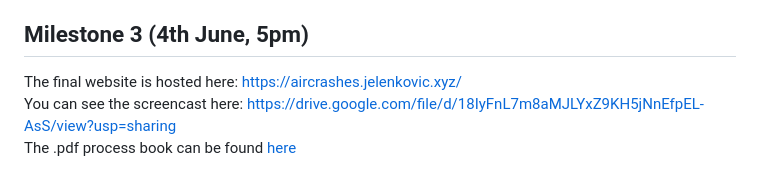
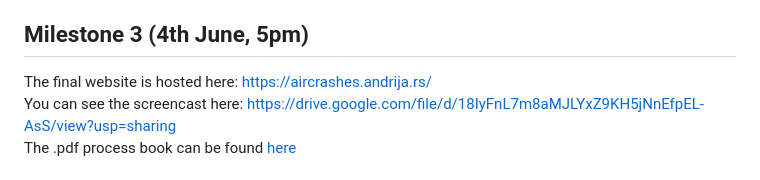
Before and after one commit to com-480-data-visualization/project-2023-black-lotus, a Markdown page: README.md, the part around one of its changes. GitHub-like rendering.

Commit message:
Update README.md links

```diff
--- a/README.md
+++ b/README.md
@@ -100,7 +100,7 @@ The three described visualizations are the main focus of the project. We intend
 
 ## Milestone 3 (4th June, 5pm)
 
-The final website is hosted here: [https://aircrashes.jelenkovic.xyz/](https://aircrashes.jelenkovic.xyz/)
+The final website is hosted here: [https://aircrashes.andrija.rs/](https://aircrashes.andrija.rs/)
 You can see the screencast here: [https://drive.google.com/file/d/18IyFnL7m8aMJLYxZ9KH5jNnEfpEL-AsS/view?usp=sharing](https://drive.google.com/file/d/18IyFnL7m8aMJLYxZ9KH5jNnEfpEL-AsS/view?usp=sharing)
 The .pdf process book can be found [here](./process_book.pdf)
 
```
Also changed, not shown: other parts of README.md (+1 -1 lines).
